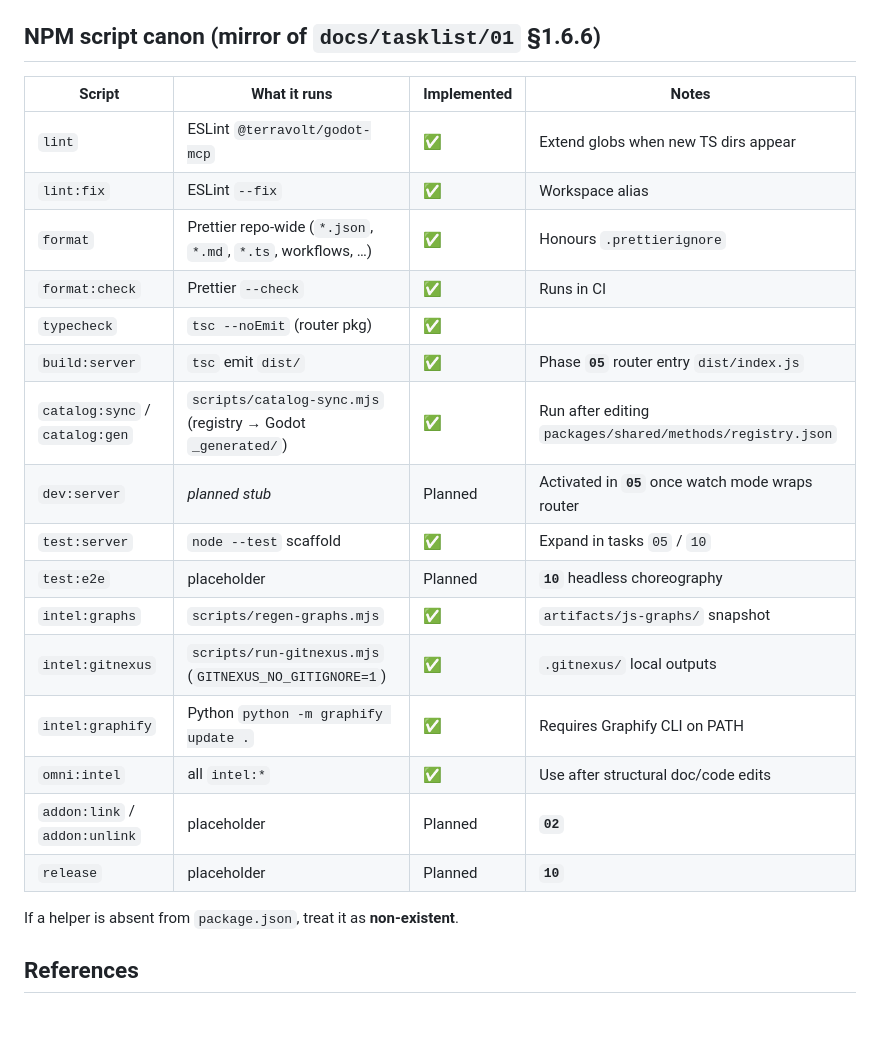
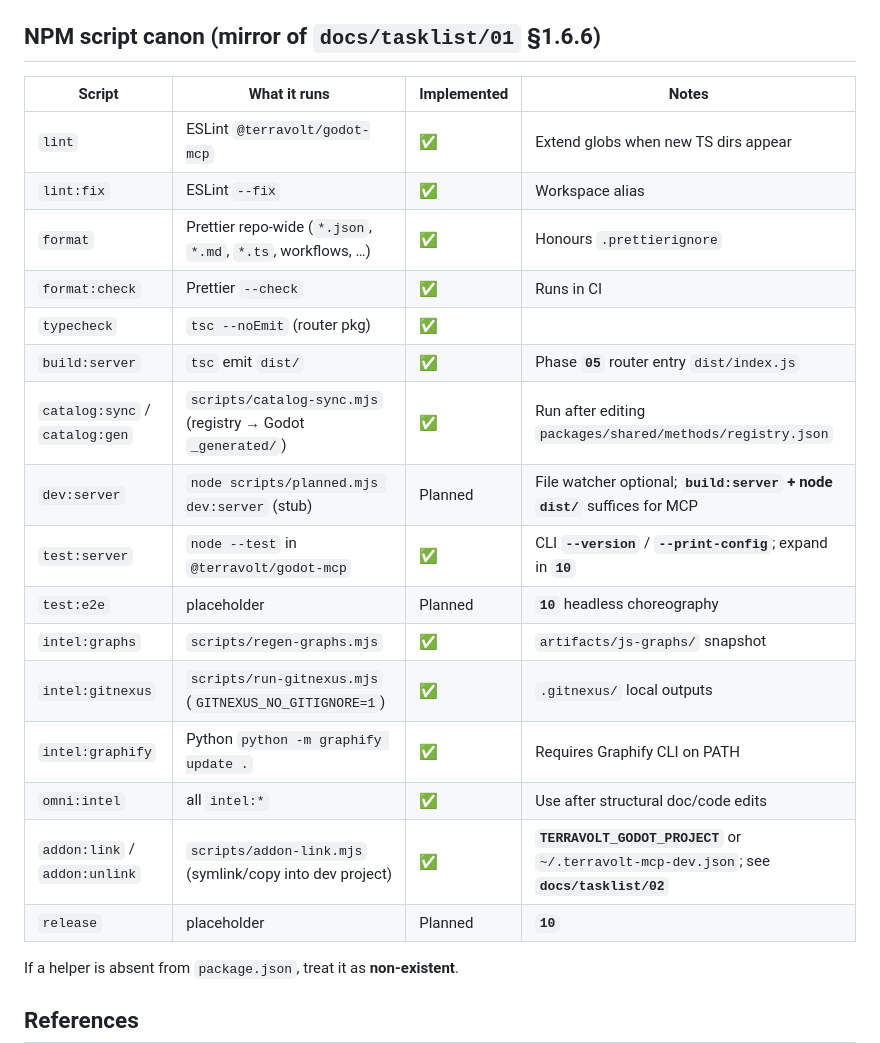
Before and after one commit to HambaliMarcel/godot-mcp-terravolt, a Markdown page: packages/README.md, the part around the change. Drawn GitHub-style; blank space fills up the shorter version.

```diff
--- a/packages/README.md
+++ b/packages/README.md
@@ -12,24 +12,24 @@ Operational contracts + vocabulary live in **`docs/srs/`** and the executable ch
 
 ## NPM script canon (mirror of `docs/tasklist/01` §1.6.6)
 
-| Script                         | What it runs                                                | Implemented | Notes                                                     |
-| ------------------------------ | ----------------------------------------------------------- | ----------- | --------------------------------------------------------- |
-| `lint`                         | ESLint `@terravolt/godot-mcp`                               | ✅          | Extend globs when new TS dirs appear                      |
-| `lint:fix`                     | ESLint `--fix`                                              | ✅          | Workspace alias                                           |
-| `format`                       | Prettier repo-wide (`*.json`, `*.md`, `*.ts`, workflows, …) | ✅          | Honours `.prettierignore`                                 |
-| `format:check`                 | Prettier `--check`                                          | ✅          | Runs in CI                                                |
-| `typecheck`                    | `tsc --noEmit` (router pkg)                                 | ✅          |                                                           |
-| `build:server`                 | `tsc` emit `dist/`                                          | ✅          | Phase **`05`** router entry `dist/index.js`               |
-| `catalog:sync` / `catalog:gen` | `scripts/catalog-sync.mjs` (registry → Godot `_generated/`) | ✅          | Run after editing `packages/shared/methods/registry.json` |
-| `dev:server`                   | _planned stub_                                              | Planned     | Activated in **`05`** once watch mode wraps router        |
-| `test:server`                  | `node --test` scaffold                                      | ✅          | Expand in tasks `05` / `10`                               |
-| `test:e2e`                     | placeholder                                                 | Planned     | **`10`** headless choreography                            |
-| `intel:graphs`                 | `scripts/regen-graphs.mjs`                                  | ✅          | `artifacts/js-graphs/` snapshot                           |
-| `intel:gitnexus`               | `scripts/run-gitnexus.mjs` (`GITNEXUS_NO_GITIGNORE=1`)      | ✅          | `.gitnexus/` local outputs                                |
-| `intel:graphify`               | Python `python -m graphify update .`                        | ✅          | Requires Graphify CLI on PATH                             |
-| `omni:intel`                   | all `intel:*`                                               | ✅          | Use after structural doc/code edits                       |
-| `addon:link` / `addon:unlink`  | placeholder                                                 | Planned     | **`02`**                                                  |
-| `release`                      | placeholder                                                 | Planned     | **`10`**                                                  |
+| Script                         | What it runs                                                | Implemented | Notes                                                                                    |
+| ------------------------------ | ----------------------------------------------------------- | ----------- | ---------------------------------------------------------------------------------------- |
+| `lint`                         | ESLint `@terravolt/godot-mcp`                               | ✅          | Extend globs when new TS dirs appear                                                     |
+| `lint:fix`                     | ESLint `--fix`                                              | ✅          | Workspace alias                                                                          |
+| `format`                       | Prettier repo-wide (`*.json`, `*.md`, `*.ts`, workflows, …) | ✅          | Honours `.prettierignore`                                                                |
+| `format:check`                 | Prettier `--check`                                          | ✅          | Runs in CI                                                                               |
+| `typecheck`                    | `tsc --noEmit` (router pkg)                                 | ✅          |                                                                                          |
+| `build:server`                 | `tsc` emit `dist/`                                          | ✅          | Phase **`05`** router entry `dist/index.js`                                              |
+| `catalog:sync` / `catalog:gen` | `scripts/catalog-sync.mjs` (registry → Godot `_generated/`) | ✅          | Run after editing `packages/shared/methods/registry.json`                                |
+| `dev:server`                   | `node scripts/planned.mjs dev:server` (stub)                | Planned     | File watcher optional; **`build:server` + node `dist/`** suffices for MCP                |
+| `test:server`                  | `node --test` in `@terravolt/godot-mcp`                     | ✅          | CLI **`--version`** / **`--print-config`**; expand in **`10`**                           |
+| `test:e2e`                     | placeholder                                                 | Planned     | **`10`** headless choreography                                                           |
+| `intel:graphs`                 | `scripts/regen-graphs.mjs`                                  | ✅          | `artifacts/js-graphs/` snapshot                                                          |
+| `intel:gitnexus`               | `scripts/run-gitnexus.mjs` (`GITNEXUS_NO_GITIGNORE=1`)      | ✅          | `.gitnexus/` local outputs                                                               |
+| `intel:graphify`               | Python `python -m graphify update .`                        | ✅          | Requires Graphify CLI on PATH                                                            |
+| `omni:intel`                   | all `intel:*`                                               | ✅          | Use after structural doc/code edits                                                      |
+| `addon:link` / `addon:unlink`  | `scripts/addon-link.mjs` (symlink/copy into dev project)    | ✅          | **`TERRAVOLT_GODOT_PROJECT`** or `~/.terravolt-mcp-dev.json`; see **`docs/tasklist/02`** |
+| `release`                      | placeholder                                                 | Planned     | **`10`**                                                                                 |
 
 If a helper is absent from `package.json`, treat it as **non-existent**.
 
```
Also changed, not shown: docs/linear-roadmap-tracking.md (+46 -16 lines).
